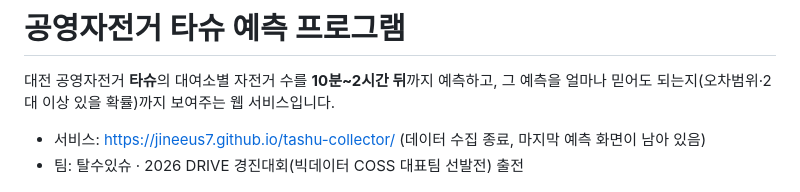
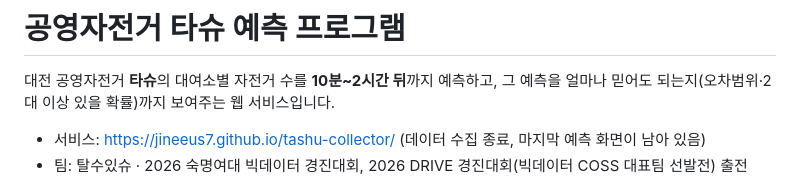
Before and after one commit to Jineeus7/tashu-collector, a Markdown page: README.md, the part around the change. Rendered like a GitHub page.

```diff
--- a/README.md
+++ b/README.md
@@ -4,7 +4,7 @@
 그 예측을 얼마나 믿어도 되는지(오차범위·2대 이상 있을 확률)까지 보여주는 웹 서비스입니다.
 
 - 서비스: https://jineeus7.github.io/tashu-collector/ (데이터 수집 종료, 마지막 예측 화면이 남아 있음)
-- 팀: 탈수있슈 · 2026 DRIVE 경진대회(빅데이터 COSS 대표팀 선발전) 출전
+- 팀: 탈수있슈 · 2026 숙명여대 빅데이터 경진대회, 2026 DRIVE 경진대회(빅데이터 COSS 대표팀 선발전) 출전
 
 ![사이트 화면](docs/images/12_사이트_화면.jpg)
 
```
